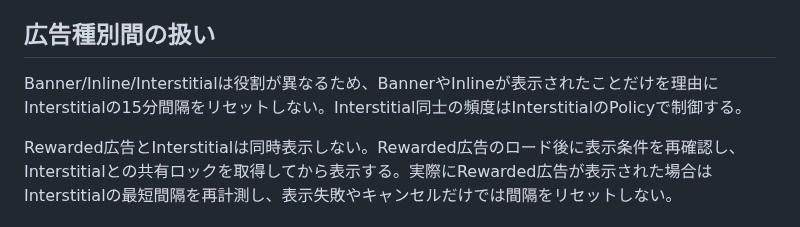
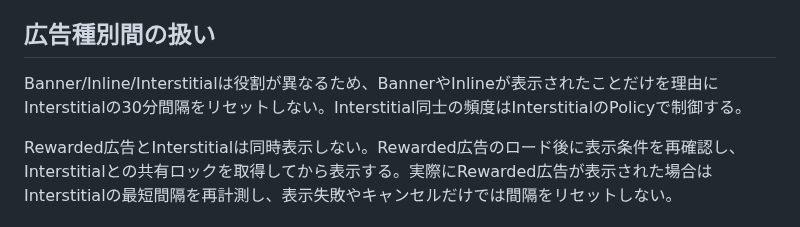
Before and after one commit to rainbowwing0603-blip/seichi_quest, a Markdown page: docs/specification/17_ad_placement_policy.md, the part around the change. GitHub-like rendering.

Commit message:
Align ad policy documentation with release interval

```diff
--- a/docs/specification/17_ad_placement_policy.md
+++ b/docs/specification/17_ad_placement_policy.md
@@ -41,7 +41,7 @@ Release初期値:
 お知らせの起動モーダル内には広告を置かない。
 
 ## 広告種別間の扱い
-Banner/Inline/Interstitialは役割が異なるため、BannerやInlineが表示されたことだけを理由にInterstitialの15分間隔をリセットしない。Interstitial同士の頻度はInterstitialのPolicyで制御する。
+Banner/Inline/Interstitialは役割が異なるため、BannerやInlineが表示されたことだけを理由にInterstitialの30分間隔をリセットしない。Interstitial同士の頻度はInterstitialのPolicyで制御する。
 
 Rewarded広告とInterstitialは同時表示しない。Rewarded広告のロード後に表示条件を再確認し、Interstitialとの共有ロックを取得してから表示する。実際にRewarded広告が表示された場合はInterstitialの最短間隔を再計測し、表示失敗やキャンセルだけでは間隔をリセットしない。
 
```
